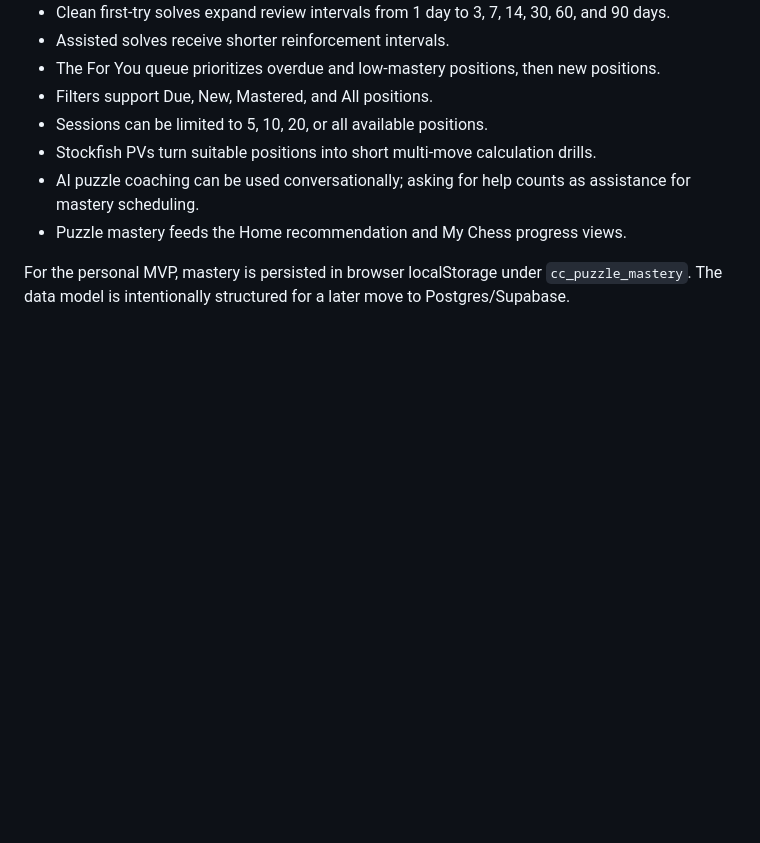
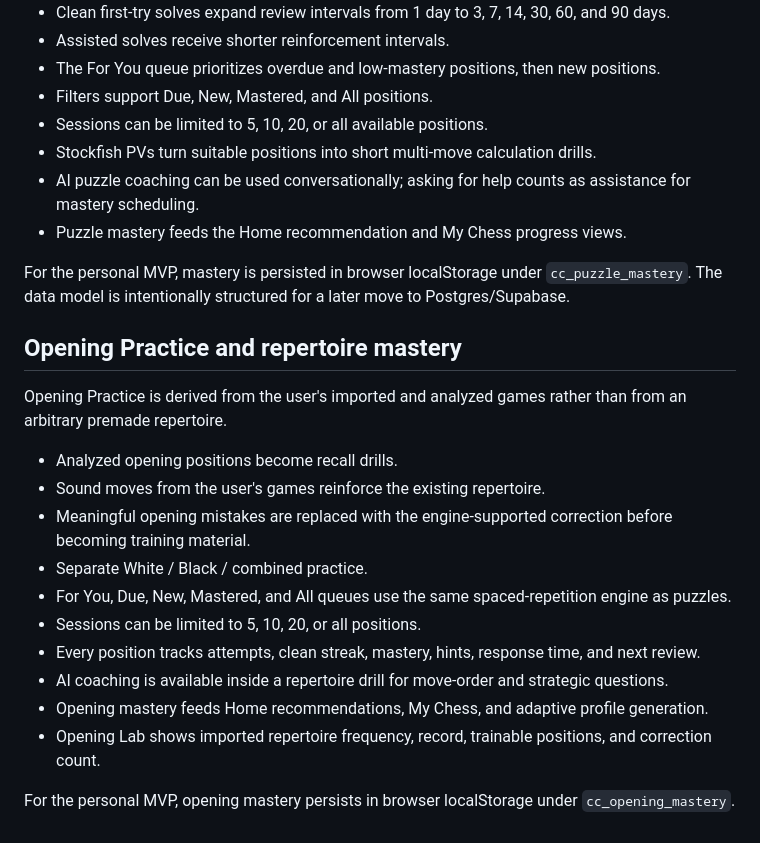
Before and after one commit to rems3n/chess-coach, a Markdown page: README.md, the part around the change. GitHub-like rendering; blank space fills up the shorter version.

Commit message:
Document Opening Practice and repertoire mastery

```diff
--- a/README.md
+++ b/README.md
@@ -83,3 +83,21 @@ Personal puzzle training is generated from critical positions in analyzed games.
 - Puzzle mastery feeds the Home recommendation and My Chess progress views.
 
 For the personal MVP, mastery is persisted in browser localStorage under `cc_puzzle_mastery`. The data model is intentionally structured for a later move to Postgres/Supabase.
+
+
+## Opening Practice and repertoire mastery
+
+Opening Practice is derived from the user's imported and analyzed games rather than from an arbitrary premade repertoire.
+
+- Analyzed opening positions become recall drills.
+- Sound moves from the user's games reinforce the existing repertoire.
+- Meaningful opening mistakes are replaced with the engine-supported correction before becoming training material.
+- Separate White / Black / combined practice.
+- For You, Due, New, Mastered, and All queues use the same spaced-repetition engine as puzzles.
+- Sessions can be limited to 5, 10, 20, or all positions.
+- Every position tracks attempts, clean streak, mastery, hints, response time, and next review.
+- AI coaching is available inside a repertoire drill for move-order and strategic questions.
+- Opening mastery feeds Home recommendations, My Chess, and adaptive profile generation.
+- Opening Lab shows imported repertoire frequency, record, trainable positions, and correction count.
+
+For the personal MVP, opening mastery persists in browser localStorage under `cc_opening_mastery`.
```
